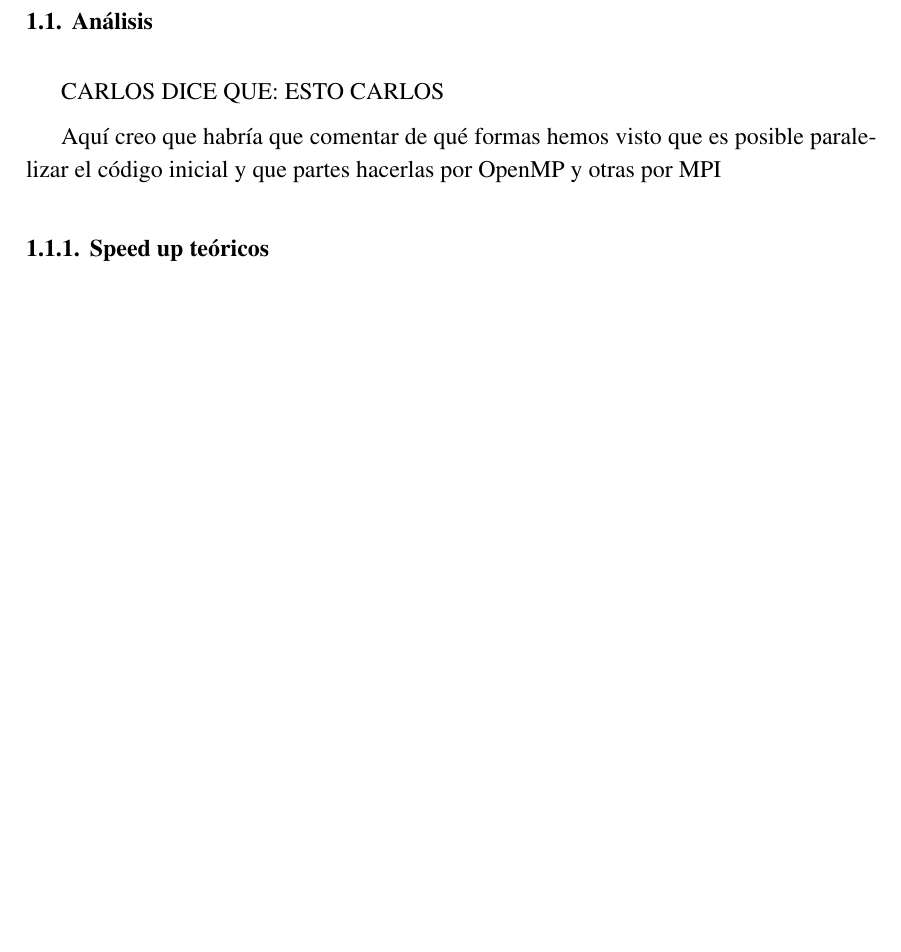
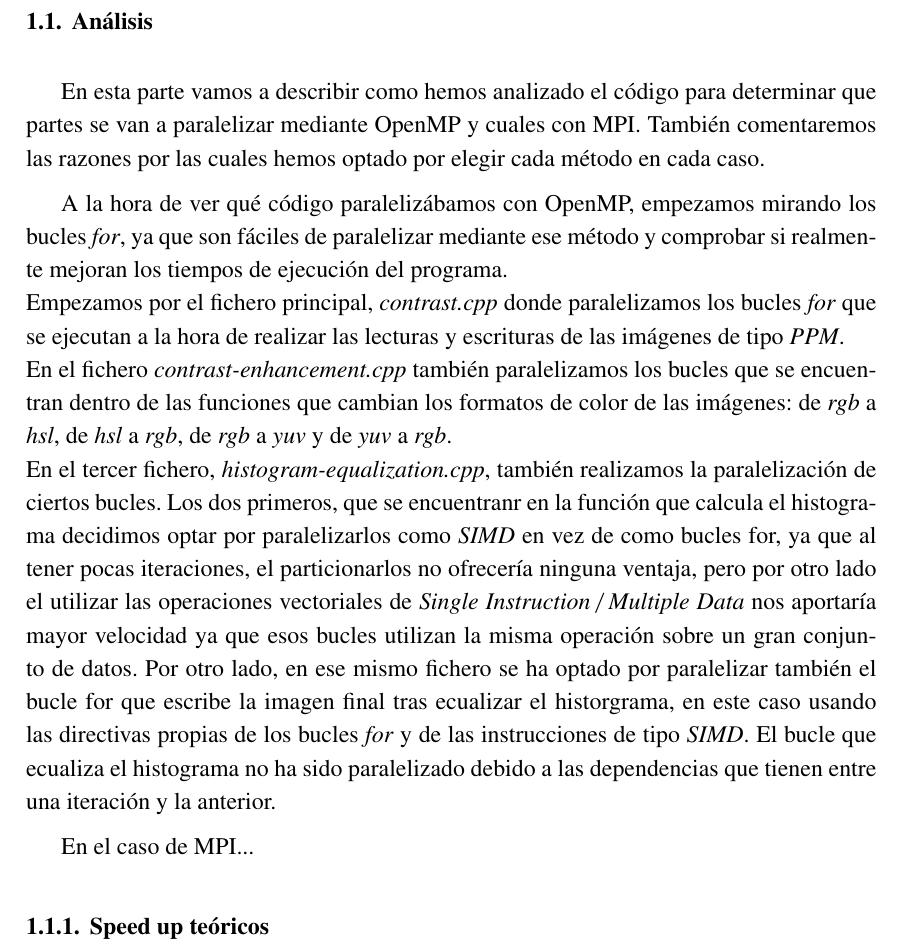
Before and after one commit to Patataman/HistogramEqualization, a LaTeX document (memoria/memoria.tex): part of page 6 of 11, cut so that both start at the same text, the shorter picture padded with empty space. Compiled offline with pdfLaTeX.

Commit message:
avance en la memoria

```diff
--- a/memoria/memoria.tex
+++ b/memoria/memoria.tex
@@ -247,9 +247,15 @@ No obstante para poder obtener un análisis más completo de las distintas alter
 
 \section{Análisis}
 
-CARLOS DICE QUE: ESTO CARLOS
+%CARLOS DICE QUE: ESTO CARLOS
 
-Aquí creo que habría que comentar de qué formas hemos visto que es posible paralelizar el código inicial y que partes hacerlas por OpenMP y otras por MPI
+%Aquí creo que habría que comentar de qué formas hemos visto que es posible paralelizar el código inicial y que partes hacerlas por OpenMP y otras por MPI
+En esta parte vamos a describir como hemos analizado el código para determinar que partes se van a paralelizar mediante OpenMP y cuales con MPI.	También comentaremos las razones por las cuales hemos optado por elegir cada método en cada caso.
+
+\par A la hora de ver qué código paralelizábamos con OpenMP, empezamos mirando los bucles \textit{for}, ya que son fáciles de paralelizar mediante ese método y comprobar si realmente mejoran los tiempos de ejecución del programa. \\ Empezamos por el fichero principal, \textit{contrast.cpp} donde paralelizamos los bucles \textit{for} que se ejecutan a la hora de realizar las lecturas y escrituras de las imágenes de tipo \textit{PPM}.\\ En el fichero \textit{contrast-enhancement.cpp} también paralelizamos los bucles que se encuentran dentro de las funciones que cambian los formatos de color de las imágenes: de \textit{rgb} a \textit{hsl}, de \textit{hsl} a \textit{rgb}, de \textit{rgb} a \textit{yuv} y de \textit{yuv} a \textit{rgb}.\\ En el tercer fichero, \textit{histogram-equalization.cpp}, también realizamos la paralelización de ciertos bucles. Los dos primeros, que se encuentranr en la función que calcula el histograma decidimos optar por paralelizarlos como \textit{SIMD} en vez de como bucles for, ya que al tener pocas iteraciones, el particionarlos no ofrecería ninguna ventaja, pero por otro lado el utilizar las operaciones vectoriales de \textit{Single Instruction / Multiple Data} nos aportaría mayor velocidad ya que esos bucles utilizan la misma operación sobre un gran conjunto de datos. Por otro lado, en ese mismo fichero se ha optado por paralelizar también el bucle for que escribe la imagen final	tras ecualizar el historgrama, en este caso usando las directivas propias de los bucles \textit{for} y de las instrucciones de tipo \textit{SIMD}. El bucle que ecualiza el histograma no ha sido paralelizado debido a las dependencias que tienen entre una iteración y la anterior.
+
+\par En el caso de MPI...
+
 
 \subsection{Speed up teóricos}
 
```
